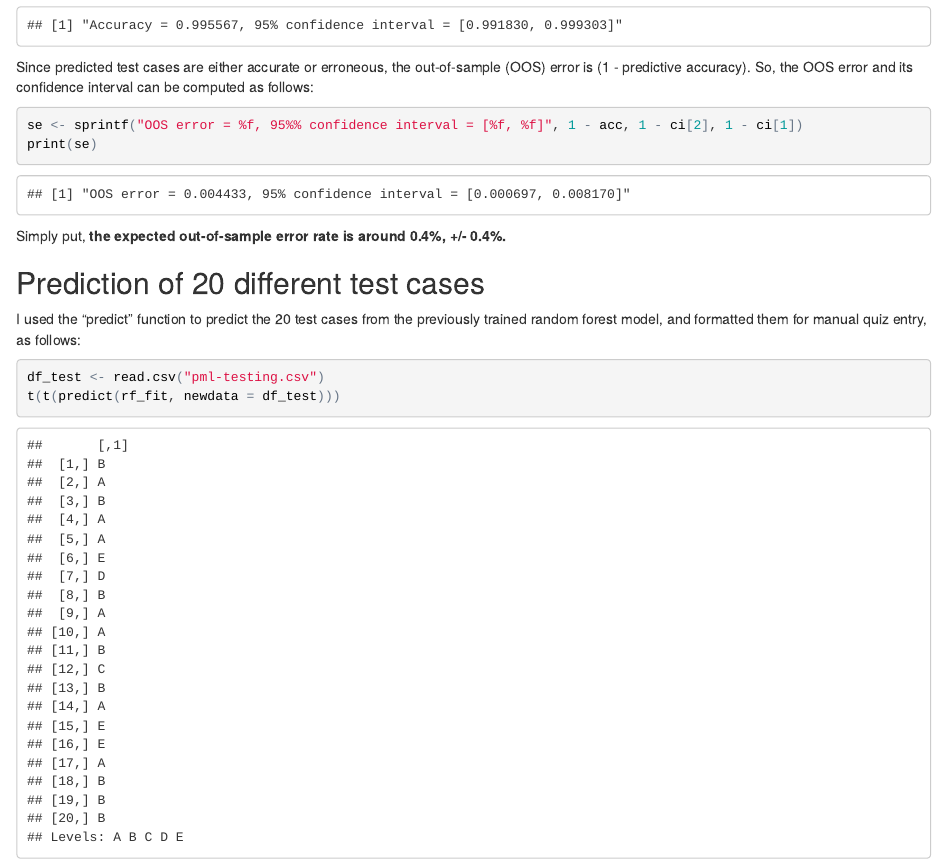
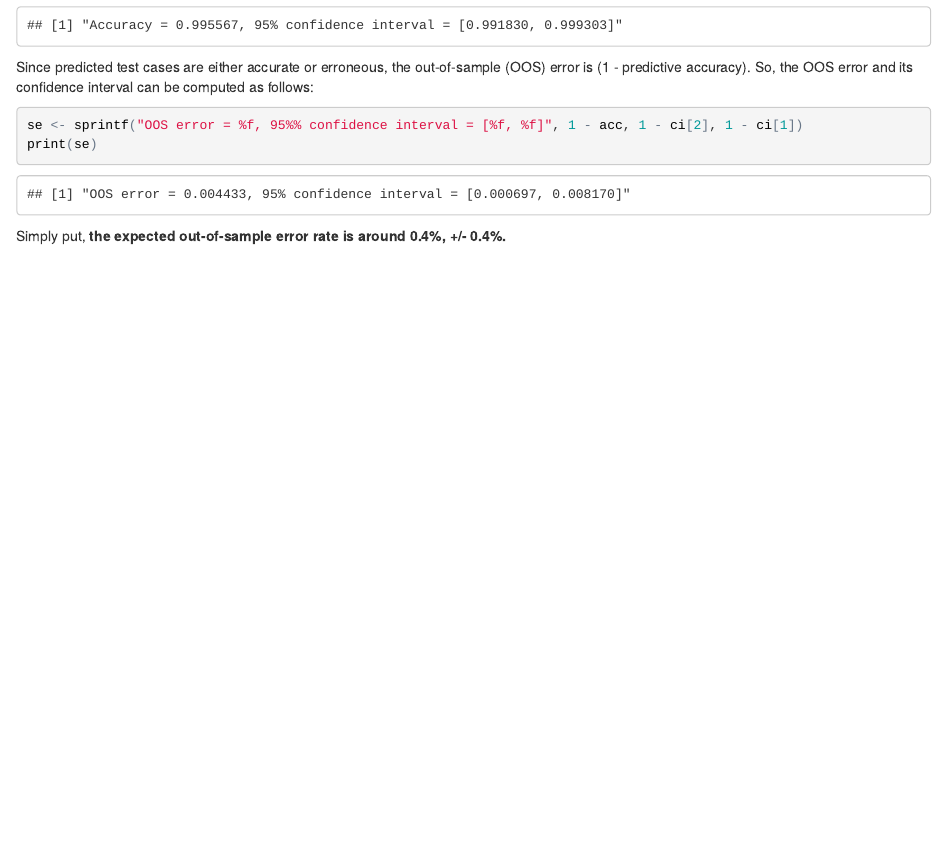
Before and after one commit to henry2016/prediction, an R Markdown document (machineLearningProject.rmd): the page in a window 1100 px wide, from 2680 px down. The pictures show the output file machineLearningProject.html that the author committed with the source, opened offline.

Commit message:
revise predictions

````diff
--- a/machineLearningProject.rmd
+++ b/machineLearningProject.rmd
@@ -148,13 +148,3 @@ se <- sprintf("OOS error = %f, 95%% confidence interval = [%f, %f]",
 print( se )
 ```
 Simply put, **the expected out-of-sample error rate is around 0.4%, +/- 0.4%.**
-
-
-## Prediction of 20 different test cases
-
-I used the "predict" function to predict the 20 test cases from the previously trained random forest model,
-and formatted them for manual quiz entry, as follows:
-```{r tidy = TRUE, message = FALSE}
-df_test <- read.csv("pml-testing.csv")
-t(t(predict(rf_fit, newdata = df_test)))
-```
````
Also changed, not shown: machineLearningProject.html.
